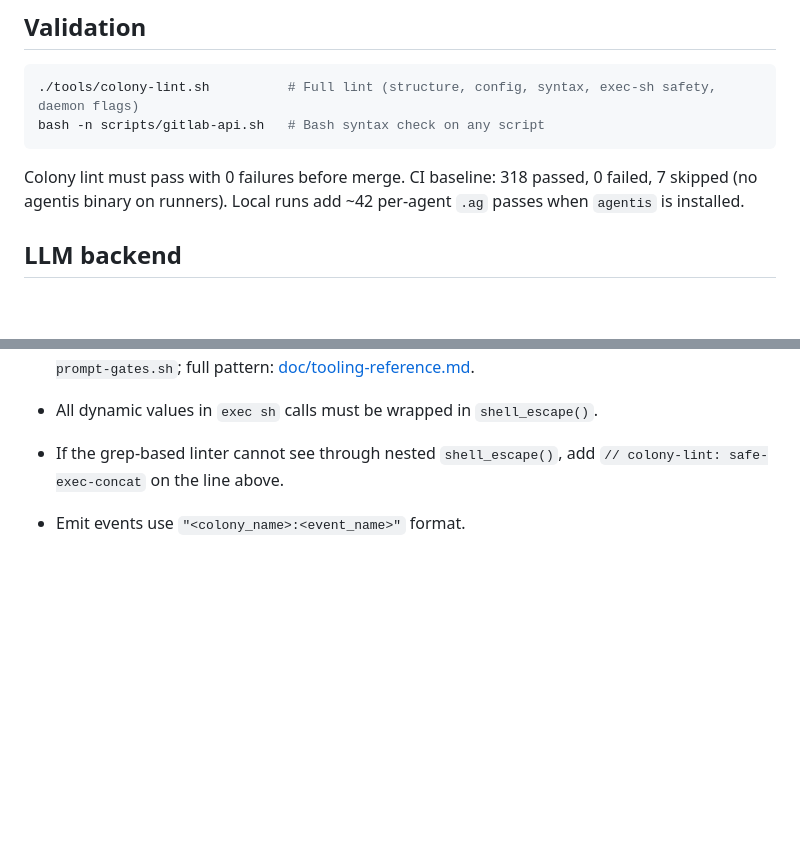
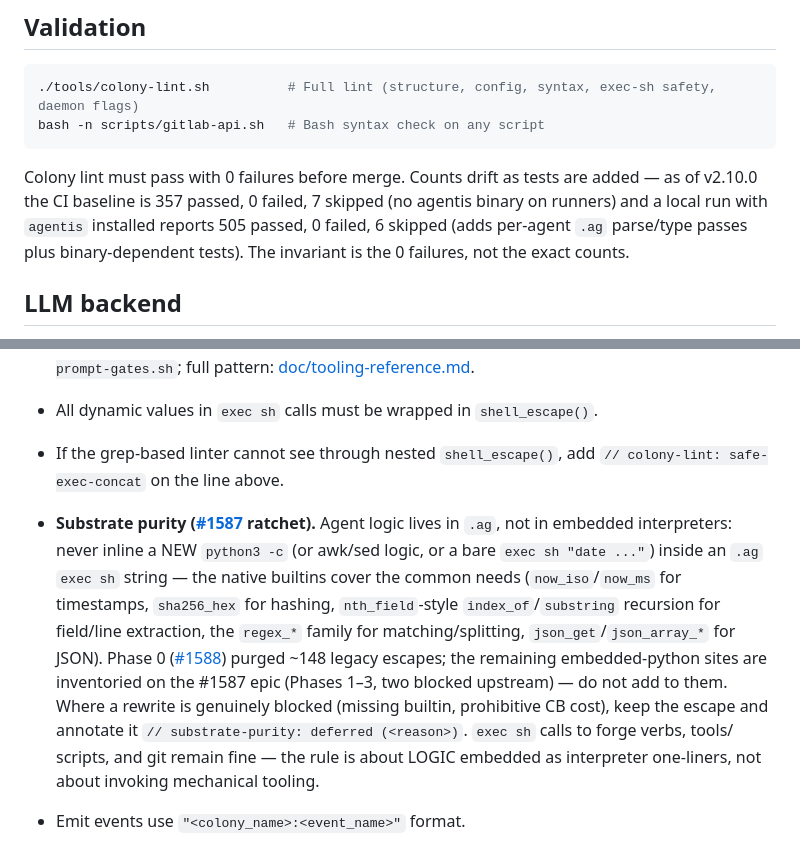
Before and after one commit to Replikanti/agentis-colonies, a Markdown page: CLAUDE.md, 2 parts joined by grey strips. GitHub-like rendering; blank space fills up the shorter version.

Commit message:
docs: refresh colony-lint baseline (357/0/7 CI, 505/0/6 local) + substrate-purity convention (#1600)
The CI baseline claim (318/0/7) had gone stale for the third time as tests
accumulated — restated with an as-of-version anchor and an explicit note that
the invariant is the 0 failures, not the exact counts.

Adds the missing normative anchor for the #1587 substrate-purity ratchet to
the Agent conventions section: no NEW embedded python3 -c / interpreter
one-liners in .ag exec sh strings (native builtins cover the common needs);
genuinely blocked rewrites carry a substrate-purity: deferred annotation.
Doc-audit findings 1 (HIGH) and 2 (GAP), 2026-07-10 sweep.

Co-authored-by: Claude Opus 4.8 <noreply@anthropic.com>

````diff
--- a/CLAUDE.md
+++ b/CLAUDE.md
@@ -41,7 +41,7 @@ If a PR adds a runtime dependency under `tools/` that `dev-apprenticeship/` invo
 bash -n scripts/gitlab-api.sh   # Bash syntax check on any script
 ```
 
-Colony lint must pass with 0 failures before merge. CI baseline: 318 passed, 0 failed, 7 skipped (no agentis binary on runners). Local runs add ~42 per-agent `.ag` passes when `agentis` is installed.
+Colony lint must pass with 0 failures before merge. Counts drift as tests are added — as of v2.10.0 the CI baseline is 357 passed, 0 failed, 7 skipped (no agentis binary on runners) and a local run with `agentis` installed reports 505 passed, 0 failed, 6 skipped (adds per-agent `.ag` parse/type passes plus binary-dependent tests). The invariant is the 0 failures, not the exact counts.
 
 ## LLM backend
 
@@ -111,6 +111,7 @@ colony-name/
 - **Per-issue handled marker + idle gate ([#1370](https://github.com/Replikanti/agentis-colonies/issues/1370)).** An agent acting on the top issue of a snapshot MUST: mark it handled at **every** tier it acts at (`memo_write("<agent>:<iid>:handled", <tier>)` in the autonomous, review-gated, propose, AND shadow branches), FILTER already-handled issues BEFORE indexing (`first_unhandled_iid(...)`), `return` before `prompt()` when none remain, and PIN the prompt to that `target_iid`. Otherwise the staleness gate stays empty at sub-autonomous tiers and `prompt()` re-fires on the same issue forever. `code_writer` uses the tier-independent `input_unchanged()` fingerprint variant. Source-asserted by `tools/test-idle-prompt-gates.sh`; full pattern: [doc/tooling-reference.md](./doc/tooling-reference.md).
 - All dynamic values in `exec sh` calls must be wrapped in `shell_escape()`.
 - If the grep-based linter cannot see through nested `shell_escape()`, add `// colony-lint: safe-exec-concat` on the line above.
+- **Substrate purity ([#1587](https://github.com/Replikanti/agentis-colonies/issues/1587) ratchet).** Agent logic lives in `.ag`, not in embedded interpreters: never inline a NEW `python3 -c` (or awk/sed logic, or a bare `exec sh "date ..."`) inside an `.ag` `exec sh` string — the native builtins cover the common needs (`now_iso`/`now_ms` for timestamps, `sha256_hex` for hashing, `nth_field`-style `index_of`/`substring` recursion for field/line extraction, the `regex_*` family for matching/splitting, `json_get`/`json_array_*` for JSON). Phase 0 ([#1588](https://github.com/Replikanti/agentis-colonies/issues/1588)) purged ~148 legacy escapes; the remaining embedded-python sites are inventoried on the #1587 epic (Phases 1–3, two blocked upstream) — do not add to them. Where a rewrite is genuinely blocked (missing builtin, prohibitive CB cost), keep the escape and annotate it `// substrate-purity: deferred (<reason>)`. `exec sh` calls to forge verbs, tools/ scripts, and git remain fine — the rule is about LOGIC embedded as interpreter one-liners, not about invoking mechanical tooling.
 - Emit events use `"<colony_name>:<event_name>"` format.
 - For mechanical JSON field extraction from `exec sh` output, prefer `parse_int(to_string(json_get(raw, "[0].iid")))` over `prompt(...) -> list<T>` / `-> map<K,V>` — total on every failure mode (`Void → "void" → 0`) and saves one LLM round-trip per tick.
 
````
